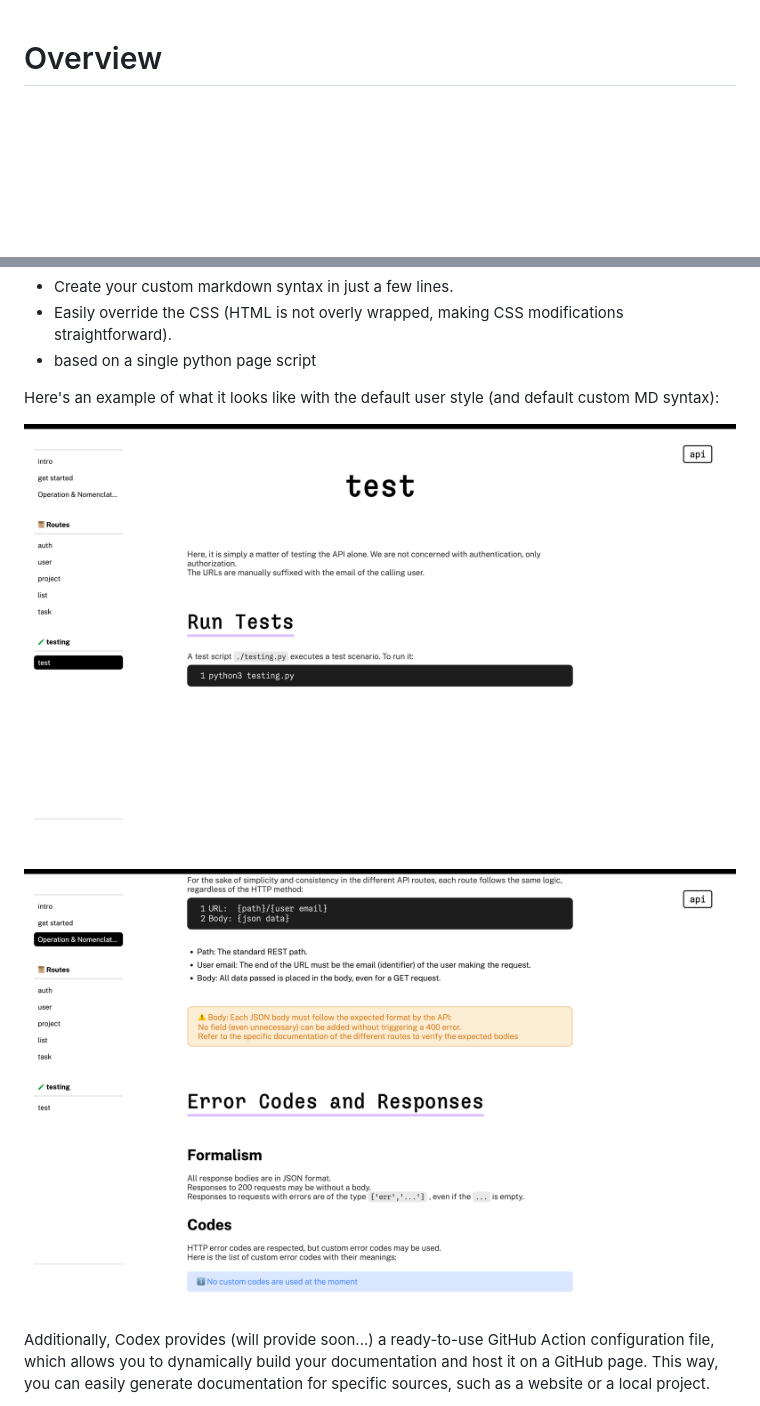
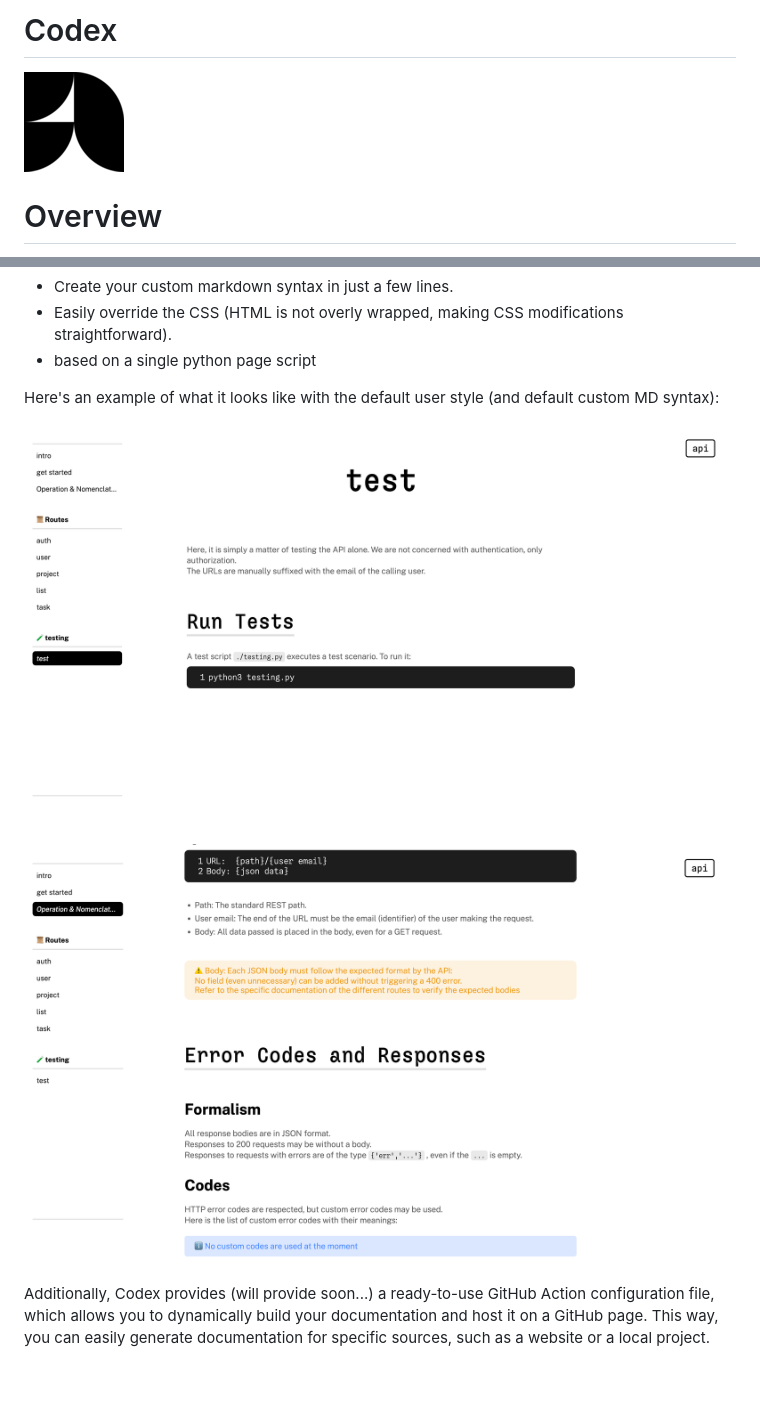
Before and after one commit to eloi-menaud/codex, a Markdown page: README.md, 2 parts joined by grey strips. Drawn GitHub-style; pictures changed too: readme-rsc/logoCodex.png (added), readme-rsc/preview1.png (added), readme-rsc/preview2.png (added); blank space fills up the shorter version.

```diff
--- a/README.md
+++ b/README.md
@@ -1,3 +1,5 @@
+# Codex
+![](readme-rsc/logoCodex.png)
 # Overview
 Codex is a documentation generator. It takes markdown files and creates HTML pages, a common feature found in many other tools. So, why use Codex?
 
@@ -9,8 +11,8 @@ The main idea behind Codex is to keep things simple, enabling you to:
 
 Here's an example of what it looks like with the default user style (and default custom MD syntax):
 
-![](readme-rsc/screen1.png)
-![](readme-rsc/screen2.png)
+![](readme-rsc/preview1.png)
+![](readme-rsc/preview2.png)
 
 
 Additionally, Codex provides (will provide soon...) a ready-to-use GitHub Action configuration file, which allows you to dynamically build your documentation and host it on a GitHub page. This way, you can easily generate documentation for specific sources, such as a website or a local project.
```
